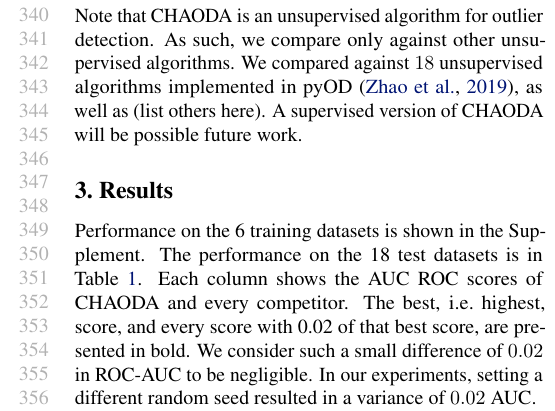
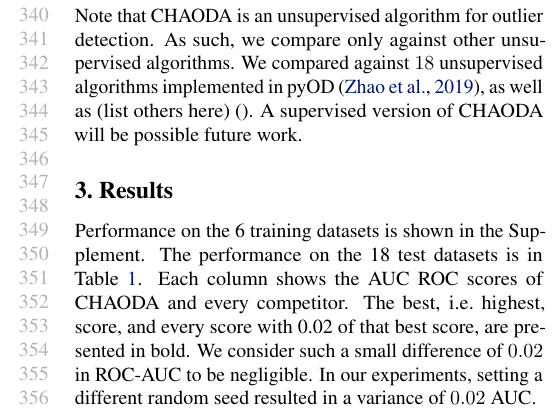
Before and after one commit to URI-ABD/chaoda-paper, a LaTeX paper (paper.tex, which reads sections/2-methods.tex): part of one column of page 7 of 10, cut so that both start at the same text. Compiled offline with pdfLaTeX.

Commit message:
intentionally bad citation

```diff
--- a/sections/2-methods.tex
+++ b/sections/2-methods.tex
@@ -333,5 +333,5 @@ We provide more details on the datasets, including their size, dimensionality, a
 
 Note that CHAODA is an unsupervised algorithm for outlier detection.
 As such, we compare only against other unsupervised algorithms. %TODO but REPEN?
-We compared against $18$ unsupervised algorithms implemented in pyOD~\cite{zhao2019pyod}, as well as (list others here). % TODO fill this in
+We compared against $18$ unsupervised algorithms implemented in pyOD~\cite{zhao2019pyod}, as well as (list others here)~\cite{}. % TODO fill this in
 A supervised version of CHAODA will be possible future work.
```
